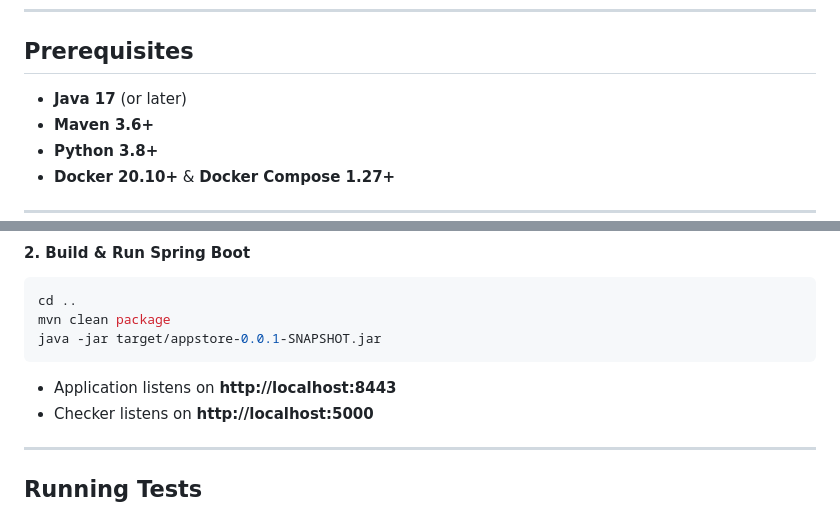
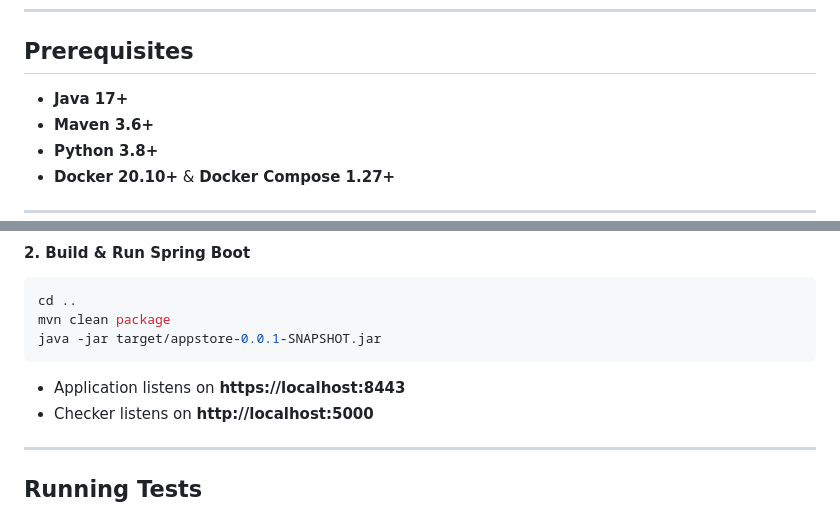
Before and after one commit to MadhavGarg-mg/TrustWorthyStore, a Markdown page: README.md, 2 parts joined by grey strips. Drawn GitHub-style.

````diff
--- a/README.md
+++ b/README.md
@@ -50,7 +50,7 @@ Admins can manage users, issue warnings, and clear suspensions.
 
 ## Prerequisites
 
-- **Java 17** (or later)
+- **Java 17+**
 - **Maven 3.6+**
 - **Python 3.8+**
 - **Docker 20.10+** & **Docker Compose 1.27+**
@@ -110,7 +110,7 @@ mvn clean package
 java -jar target/appstore-0.0.1-SNAPSHOT.jar
 ```
 
-- Application listens on **http://localhost:8443**
+- Application listens on **https://localhost:8443**
 - Checker listens on **http://localhost:5000**
 
 ---
````
